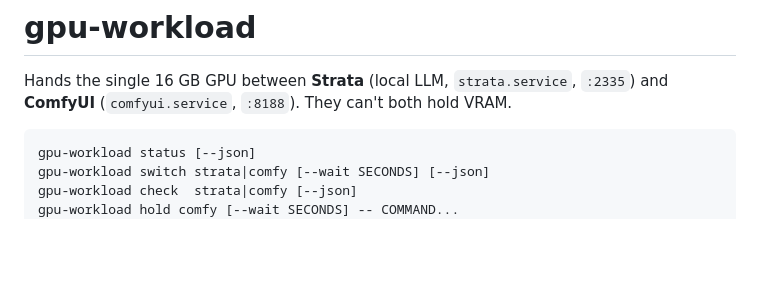
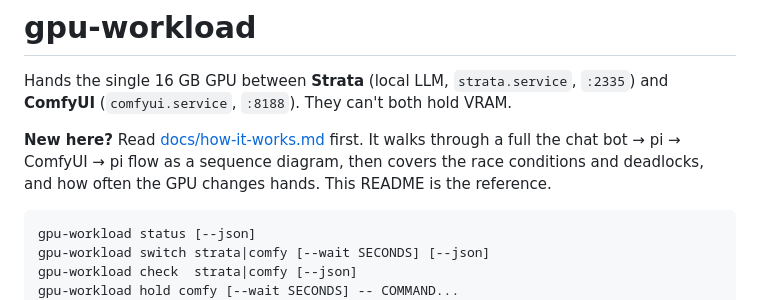
Before and after one commit to redrockvp/vhotseat, a Markdown page: README.md, the part around the change. Drawn GitHub-style; blank space fills up the shorter version.

````diff
--- a/README.md
+++ b/README.md
@@ -2,6 +2,11 @@
 
 Hands the single 16 GB GPU between **Strata** (local LLM, `strata.service`,
 `:2335`) and **ComfyUI** (`comfyui.service`, `:8188`). They can't both hold VRAM.
+
+**New here?** Read [docs/how-it-works.md](docs/how-it-works.md) first. It
+walks through a full the chat bot → pi → ComfyUI → pi flow as a sequence
+diagram, then covers the race conditions and deadlocks, and how often the GPU
+changes hands. This README is the reference.
 
 ```
 gpu-workload status [--json]
````
Also changed, not shown: docs/how-it-works.md (added, +455 -0 lines).
